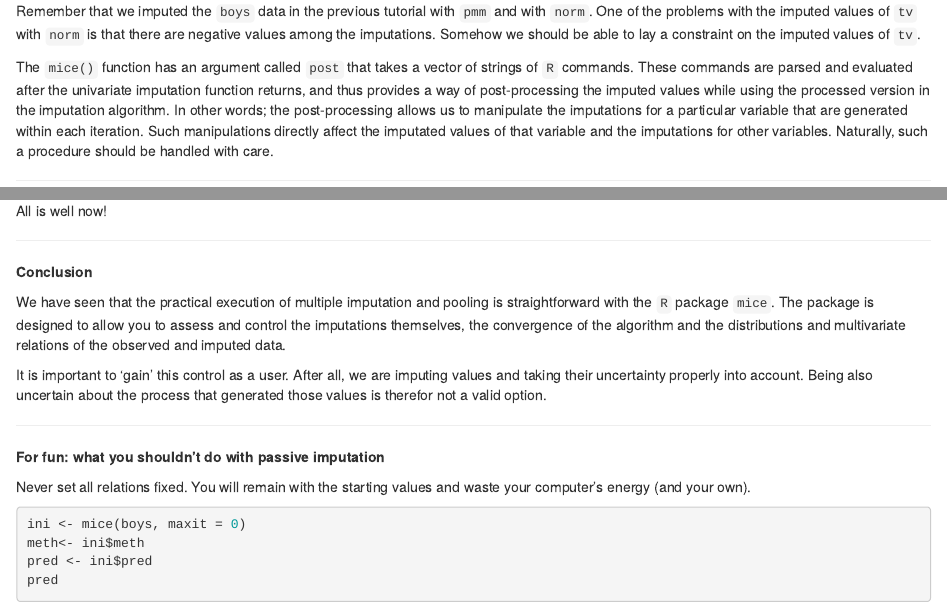
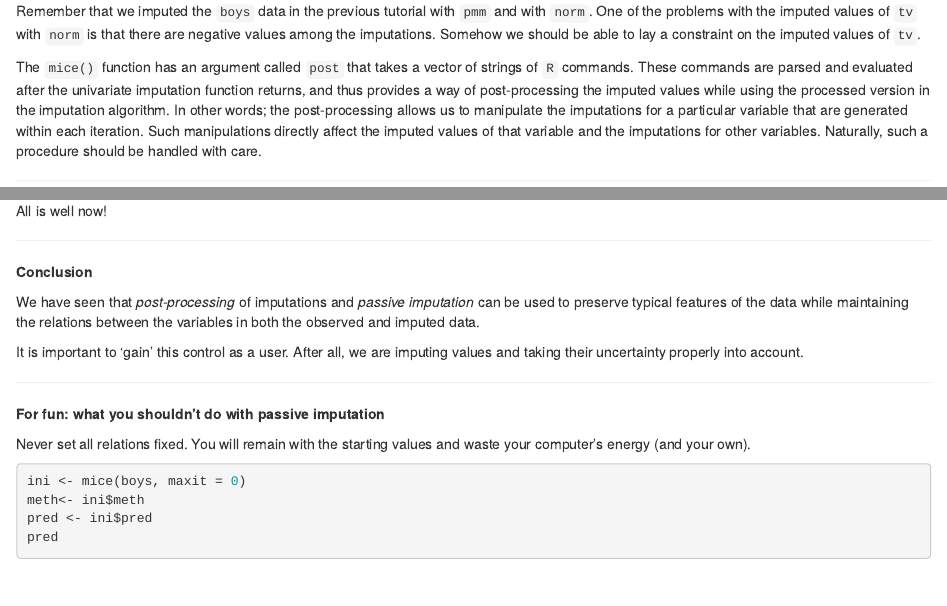
Before and after one commit to amices/Winnipeg, an R Markdown document (Practicals/Practical IV.Rmd): the page in a window 1100 px wide, from 480 px down, and a second part further down, joined at a grey line. Rendered offline with R 4.5, knitr and Pandoc, with nearby package versions.

Commit message:
Update practical with minor tweaks

```diff
--- a/Practicals/Practical IV.Rmd
+++ b/Practicals/Practical IV.Rmd
@@ -27,7 +27,7 @@ We choose seed value `123`. This is an arbitrary value; any value would be an eq
 
 Remember that we imputed the `boys` data in the previous tutorial with `pmm` and with `norm`. One of the problems with the imputed values of `tv` with `norm` is that there are negative values among the imputations. Somehow we should be able to lay a constraint on the imputed values of `tv`.
 
-The `mice()` function has an argument called `post` that takes a vector of strings of `R` commands. These commands are parsed and evaluated after the univariate imputation function returns, and thus provides a way of post-processing the imputed values while using the processed version in the imputation algorithm. In other words; the post-processing allows us to manipulate the imputations for a particular variable that are generated within each iteration. Such manipulations directly affect the imputated values of that variable and the imputations for other variables. Naturally, such a procedure should be handled with care.
+The `mice()` function has an argument called `post` that takes a vector of strings of `R` commands. These commands are parsed and evaluated after the univariate imputation function returns, and thus provides a way of post-processing the imputed values while using the processed version in the imputation algorithm. In other words; the post-processing allows us to manipulate the imputations for a particular variable that are generated within each iteration. Such manipulations directly affect the imputed values of that variable and the imputations for other variables. Naturally, such a procedure should be handled with care.
 
 ---
 
@@ -158,9 +158,9 @@ All is well now!
 
 **Conclusion**
 
-We have seen that the practical execution of multiple imputation and pooling is straightforward with the `R` package `mice`. The package is designed to allow you to assess and control the imputations themselves, the convergence of the algorithm and the distributions and multivariate relations of the observed and imputed data.
+We have seen that *post-processing* of imputations and *passive imputation* can be used to preserve typical features of the data while maintaining the relations between the variables in both the observed and imputed data.
 
-It is important to ‘gain’ this control as a user. After all, we are imputing values and taking their uncertainty properly into account. Being also uncertain about the process that generated those values is therefor not a valid option.
+It is important to ‘gain’ this control as a user. After all, we are imputing values and taking their uncertainty properly into account.
 
 ---
 
```
Also changed, not shown: Practicals/Practical I.Rmd (+2 -2 lines), Practicals/Practical II.Rmd (+3 -3 lines), Practicals/Practical III.Rmd (+2 -2 lines), Practicals/Practical_I.html, Practicals/Practical_II.html, Practicals/Practical_III.html, Practicals/Practical_IV.html.
